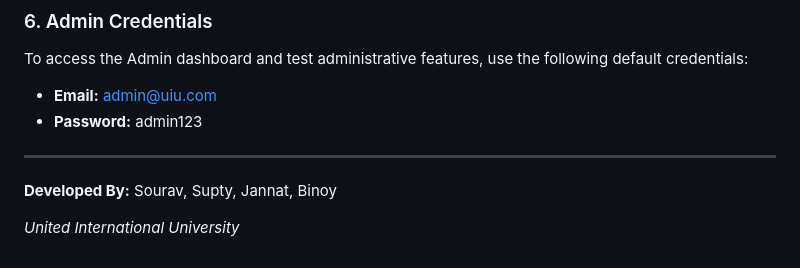
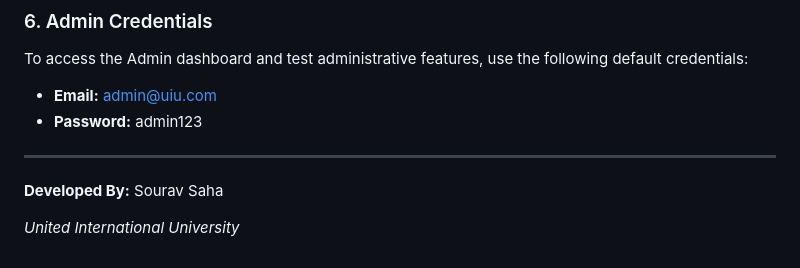
Before and after one commit to souravsahapartho/UIU-Learning-Management-System-LMS-, a Markdown page: README.md, the part around the change. GitHub-like rendering.

```diff
--- a/README.md
+++ b/README.md
@@ -267,6 +267,6 @@ To access the Admin dashboard and test administrative features, use the followin
 
 ---
 
-**Developed By:** Sourav, Supty, Jannat, Binoy
+**Developed By:** Sourav Saha
 
 *United International University*
```
